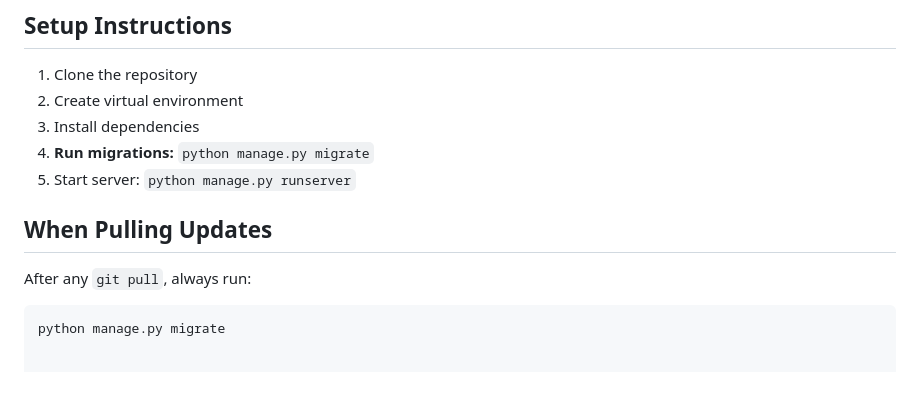
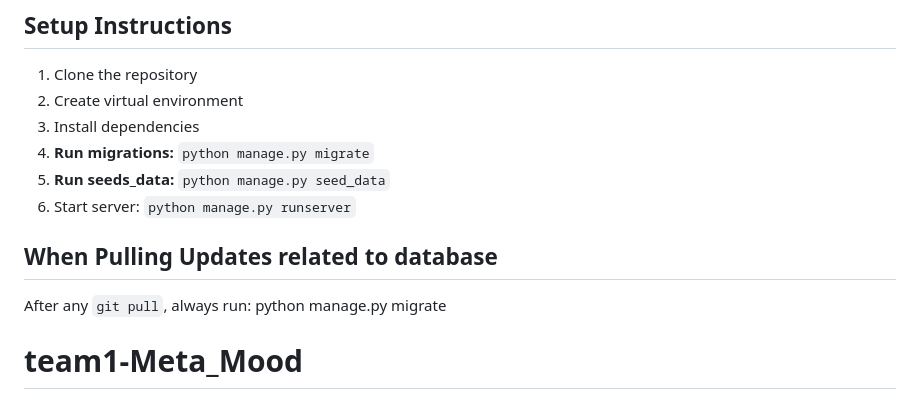
Before and after one commit to Coolafdood/meta-mood, a Markdown page: README.md, the part around the change. GitHub-like rendering.

Commit message:
Modify README for database updates and server start
Updated README to replace 'Start server' with 'Run seeds_data' and added note about pulling updates related to database.

````diff
--- a/README.md
+++ b/README.md
@@ -4,12 +4,12 @@
 2. Create virtual environment
 3. Install dependencies
 4. **Run migrations:** `python manage.py migrate`
-5. Start server: `python manage.py runserver`
+5. **Run seeds_data:** `python manage.py seed_data`
+6. Start server: `python manage.py runserver`
 
-## When Pulling Updates
+## When Pulling Updates related to database
 
 After any `git pull`, always run:
-```bash
 python manage.py migrate
 
 
````
